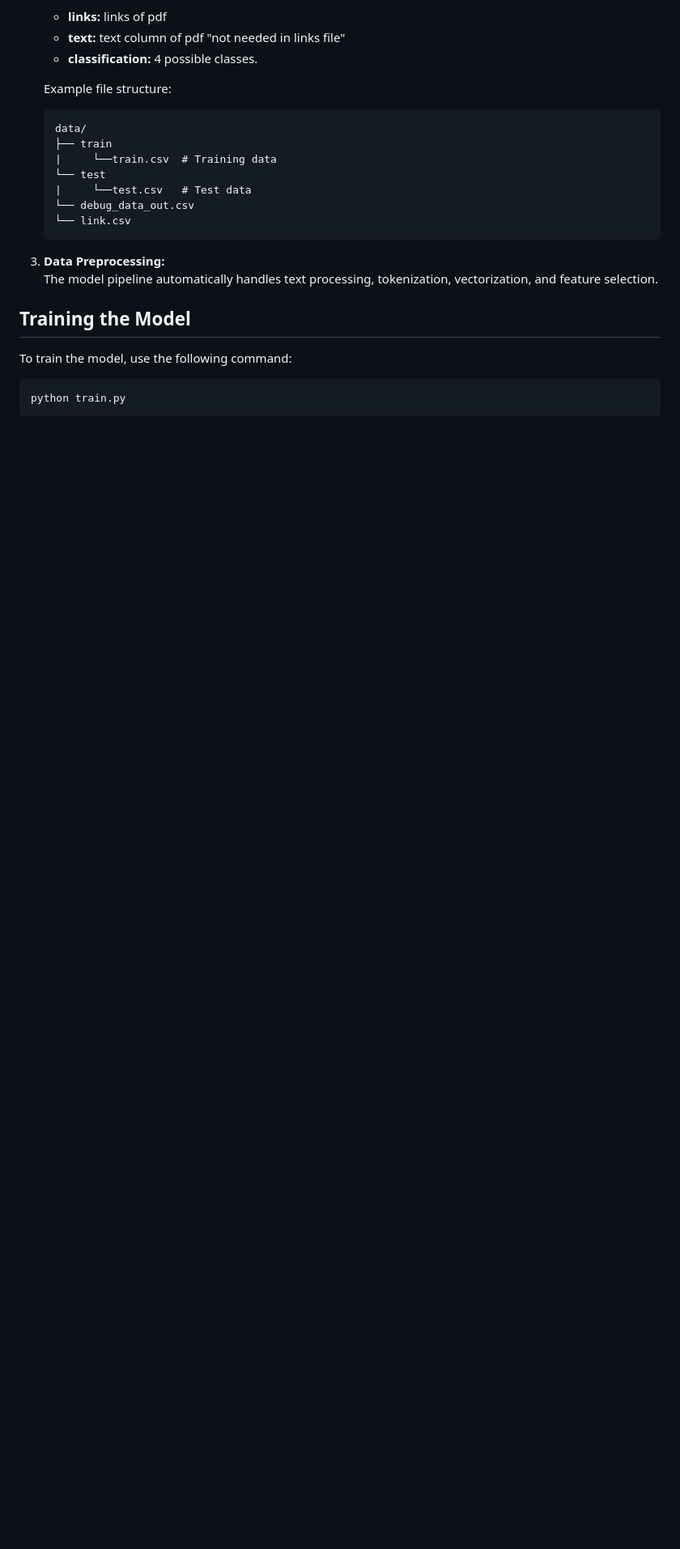
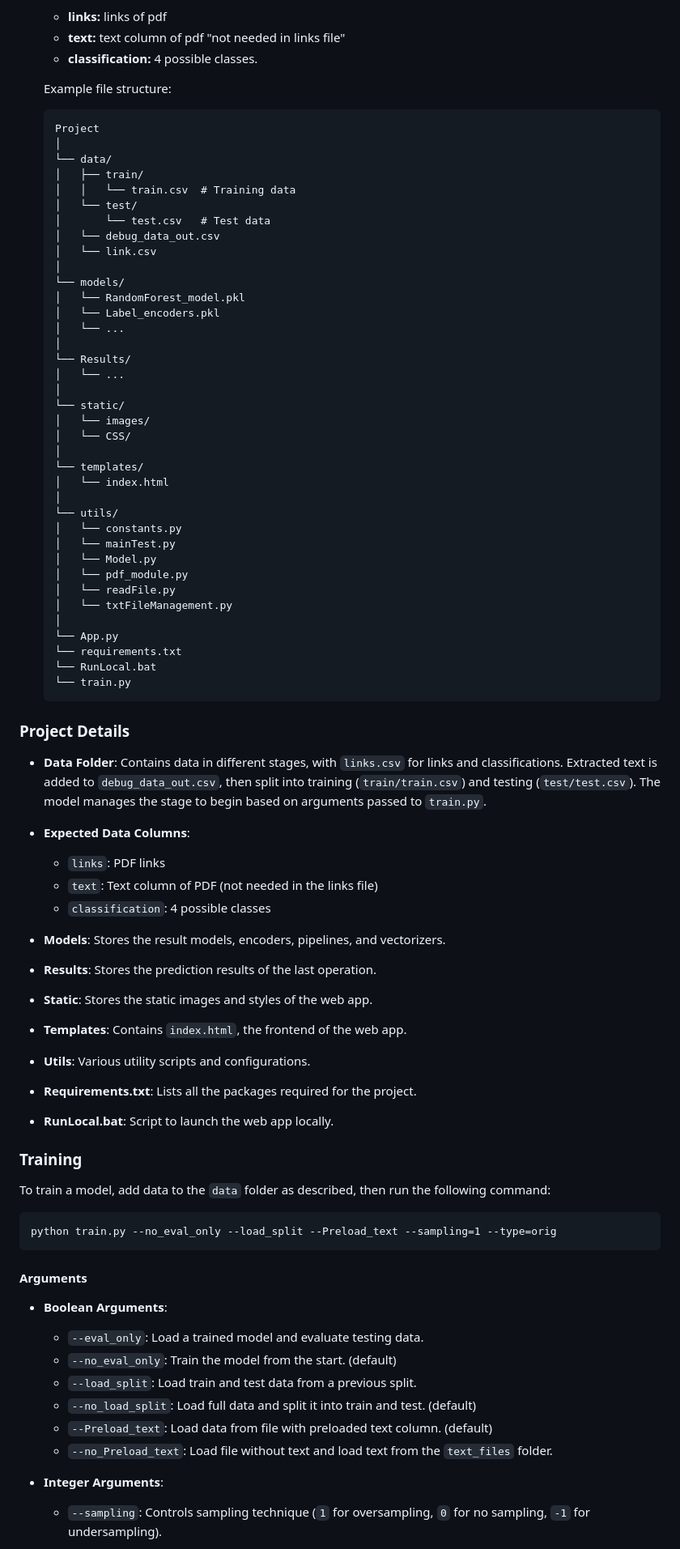
Before and after one commit to mostafaAsala/PDF-Classification, a Markdown page: README.md, the part around the change printed below. Shown: that part at 81% size. GitHub-like rendering; blank space fills up the shorter version.

````diff
--- a/README.md
+++ b/README.md
@@ -39,21 +42,79 @@ pip install -r requirements.txt
 
    Example file structure:
    ```
-   data/
-   ├── train
-   |     └──train.csv  # Training data
-   └── test
-   |     └──test.csv   # Test data
-   └── debug_data_out.csv
-   └── link.csv
+   Project
+   │
+   └── data/
+   │   ├── train/
+   │   │   └── train.csv  # Training data
+   │   └── test/
+   │       └── test.csv   # Test data
+   │   └── debug_data_out.csv
+   │   └── link.csv
+   │
+   └── models/
+   │   └── RandomForest_model.pkl
+   │   └── Label_encoders.pkl
+   │   └── ...
+   │
+   └── Results/
+   │   └── ...
+   │
+   └── static/
+   │   └── images/
+   │   └── CSS/
+   │
+   └── templates/
+   │   └── index.html
+   │
+   └── utils/
+   │   └── constants.py
+   │   └── mainTest.py
+   │   └── Model.py
+   │   └── pdf_module.py
+   │   └── readFile.py
+   │   └── txtFileManagement.py
+   │
+   └── App.py
+   └── requirements.txt
+   └── RunLocal.bat
+   └── train.py
    ```
+### Project Details
 
-5. **Data Preprocessing:**
-   The model pipeline automatically handles text processing, tokenization, vectorization, and feature selection.
+- **Data Folder**: Contains data in different stages, with `links.csv` for links and classifications. Extracted text is added to `debug_data_out.csv`, then split into training (`train/train.csv`) and testing (`test/test.csv`). The model manages the stage to begin based on arguments passed to `train.py`.
 
-## Training the Model
-To train the model, use the following command:
+- **Expected Data Columns**:
+  - `links`: PDF links
+  - `text`: Text column of PDF (not needed in the links file)
+  - `classification`: 4 possible classes
 
-```bash
-python train.py
+- **Models**: Stores the result models, encoders, pipelines, and vectorizers.
+- **Results**: Stores the prediction results of the last operation.
+- **Static**: Stores the static images and styles of the web app.
+- **Templates**: Contains `index.html`, the frontend of the web app.
+- **Utils**: Various utility scripts and configurations.
+- **Requirements.txt**: Lists all the packages required for the project.
+- **RunLocal.bat**: Script to launch the web app locally.
+
+### Training
+
+To train a model, add data to the `data` folder as described, then run the following command:
+
 ```
+python train.py --no_eval_only --load_split --Preload_text --sampling=1 --type=orig
+```
+
+#### Arguments
+
+- **Boolean Arguments**:
+  - `--eval_only`: Load a trained model and evaluate testing data.
+  - `--no_eval_only`: Train the model from the start. (default)
+  - `--load_split`: Load train and test data from a previous split.
+  - `--no_load_split`: Load full data and split it into train and test. (default)
+  - `--Preload_text`: Load data from file with preloaded text column. (default)
+  - `--no_Preload_text`: Load file without text and load text from the `text_files` folder.
+
+- **Integer Arguments**:
+  - `--sampling`: Controls sampling technique (`1` for oversampling, `0` for no sampling, `-1` for undersampling).
+
````
Also changed, not shown: other parts of README.md (+16 -7 lines).
